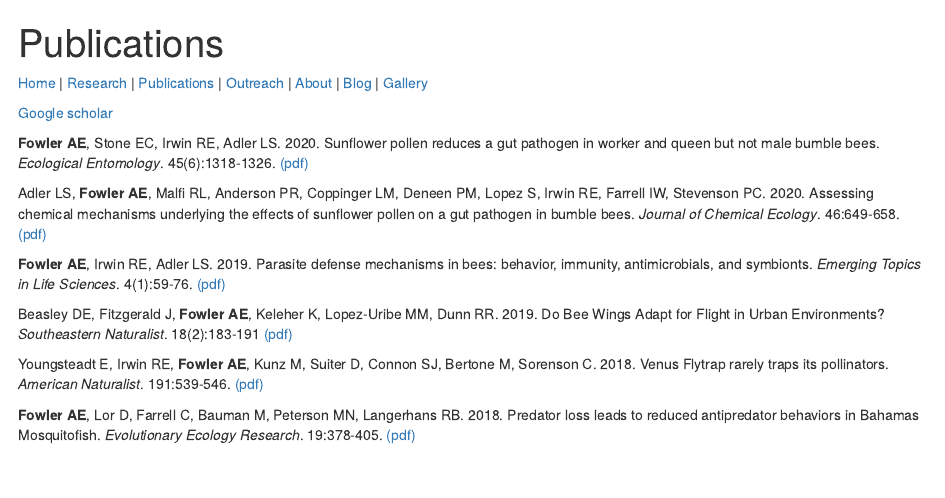
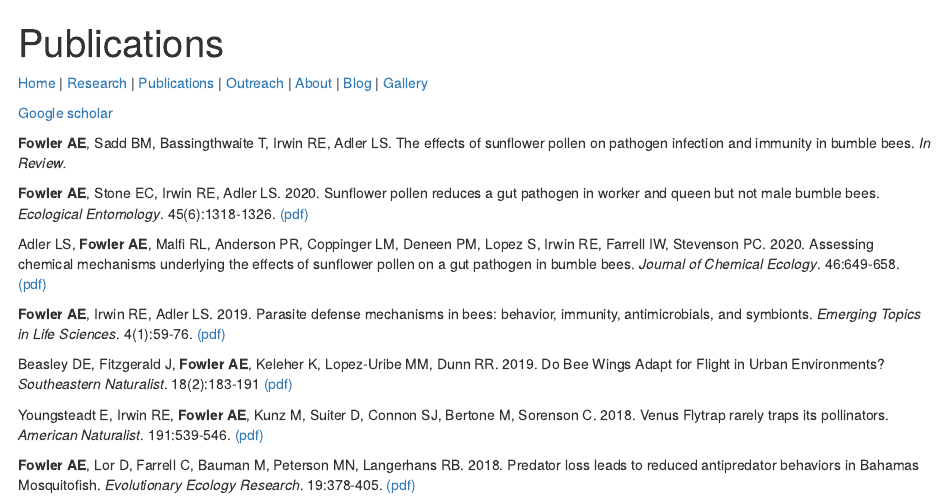
Before and after one commit to aefowler/website, an R Markdown document (pubs.Rmd): the page in a window 1100 px wide, from its top. The pictures show the output file pubs.html that the author committed with the source, opened offline.

Commit message:
Add files via upload

```diff
--- a/pubs.Rmd
+++ b/pubs.Rmd
@@ -6,6 +6,8 @@ output: html_document
 [Home](index.html)  |  [Research](research.html)  |  [Publications](pubs.html)  |  [Outreach](outreach.html)  |  [About](about.html) | [Blog](blog.html) | [Gallery](gallery.html)
 
 [Google scholar](https://scholar.google.com/citations?user=tSQCC-QAAAAJ&hl=en) <br/>
+
+**Fowler AE**, Sadd BM, Bassingthwaite T, Irwin RE, Adler LS. The effects of sunflower pollen on pathogen infection and immunity in bumble bees. *In Review.*
 
 **Fowler AE**, Stone EC, Irwin RE, Adler LS. 2020. Sunflower pollen reduces a gut pathogen in worker and queen but not male bumble bees. *Ecological Entomology*. 45(6):1318-1326. [(pdf)](Fowler et al. 2020 Ecol Ent.pdf) <br/>
 
```
Also changed, not shown: pubs.html.
